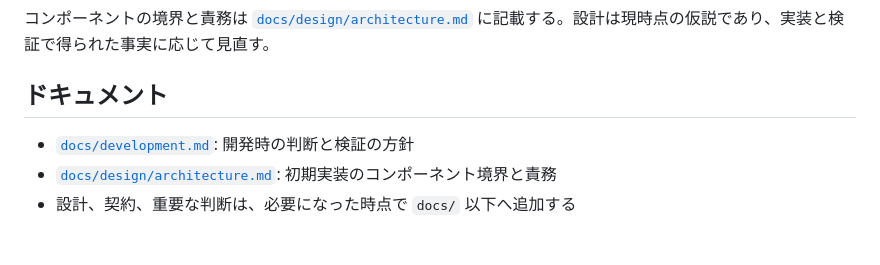
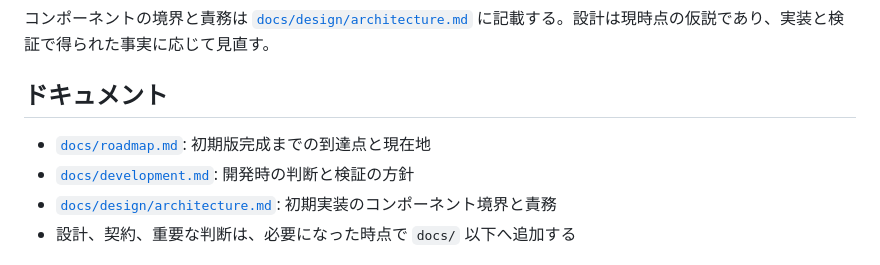
Before and after one commit to n4cl/media-stream-bridge, a Markdown page: README.md, the part around the change. Drawn GitHub-style.

```diff
--- a/README.md
+++ b/README.md
@@ -72,6 +72,7 @@ Firefoxで閲覧中のページが利用するストリーム配信を検出し
 
 ## ドキュメント
 
+- [`docs/roadmap.md`](docs/roadmap.md): 初期版完成までの到達点と現在地
 - [`docs/development.md`](docs/development.md): 開発時の判断と検証の方針
 - [`docs/design/architecture.md`](docs/design/architecture.md): 初期実装のコンポーネント境界と責務
 - 設計、契約、重要な判断は、必要になった時点で `docs/` 以下へ追加する
```
Also changed, not shown: docs/roadmap.md (added, +67 -0 lines).
